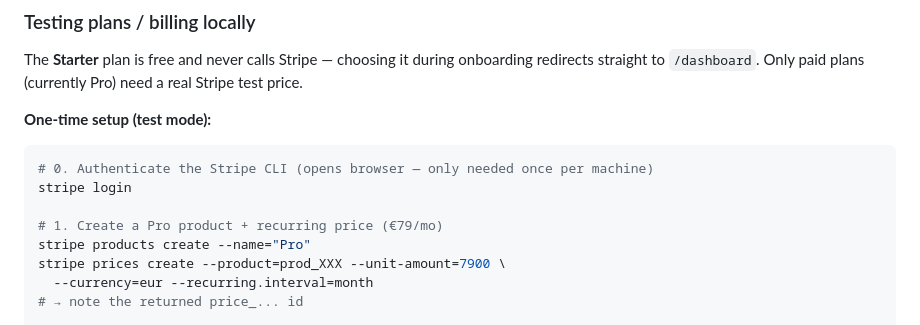
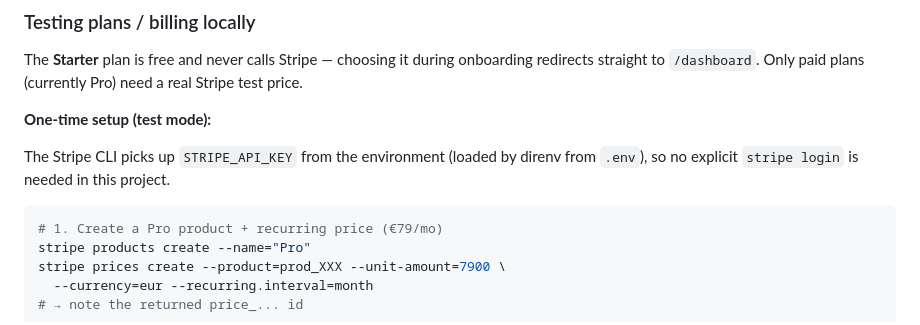
Before and after one commit to sergiodelgadotech/kotlin-saas-template, a Markdown page: CLAUDE.md, the part around the change. Drawn GitHub-style.

Commit message:
docs(billing): replace stripe login step with explanation of STRIPE_API_KEY env auth
The CLI authenticates via STRIPE_API_KEY from .env (loaded by direnv),
so stripe login is not needed in this project's setup.

Co-Authored-By: Claude Opus 4.8 <noreply@anthropic.com>

````diff
--- a/CLAUDE.md
+++ b/CLAUDE.md
@@ -104,10 +104,9 @@ The **Starter** plan is free and never calls Stripe — choosing it during onboa
 
 **One-time setup (test mode):**
 
+The Stripe CLI picks up `STRIPE_API_KEY` from the environment (loaded by direnv from `.env`), so no explicit `stripe login` is needed in this project.
+
 ```bash
-# 0. Authenticate the Stripe CLI (opens browser — only needed once per machine)
-stripe login
-
 # 1. Create a Pro product + recurring price (€79/mo)
 stripe products create --name="Pro"
 stripe prices create --product=prod_XXX --unit-amount=7900 \
````
